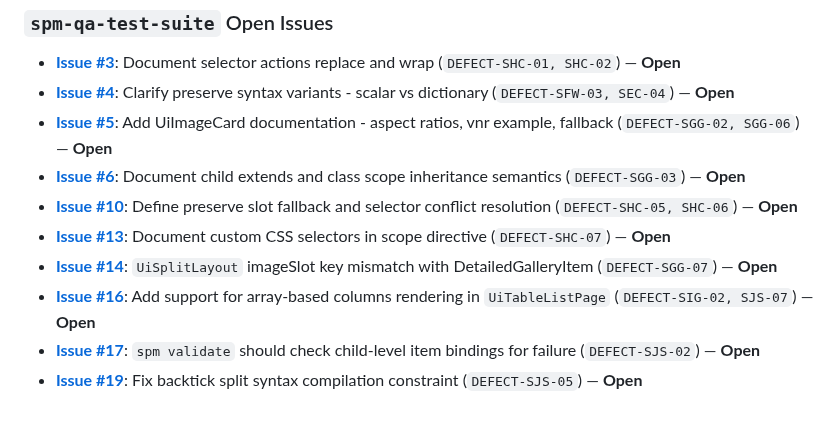
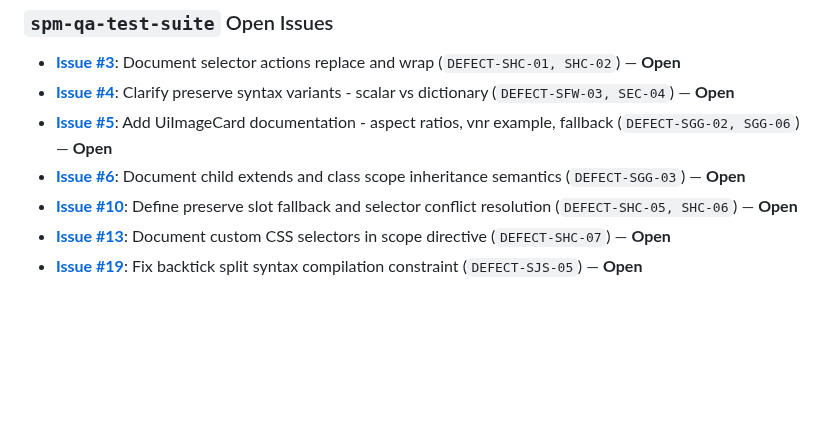
Before and after one commit to spm-ecosystem/spm-qa-test-suite, a Markdown page: reports/master-qa-synthesis-report.md, the part around the change. Drawn GitHub-style; blank space fills up the shorter version.

```diff
--- a/reports/master-qa-synthesis-report.md
+++ b/reports/master-qa-synthesis-report.md
@@ -246,7 +246,4 @@ When launching subsequent QA subagent runs or adding new test environments:
 *   [**Issue #6**](https://github.com/spm-ecosystem/spm-qa-test-suite/issues/6): Document child extends and class scope inheritance semantics (`DEFECT-SGG-03`) — **Open**
 *   [**Issue #10**](https://github.com/spm-ecosystem/spm-qa-test-suite/issues/10): Define preserve slot fallback and selector conflict resolution (`DEFECT-SHC-05, SHC-06`) — **Open**
 *   [**Issue #13**](https://github.com/spm-ecosystem/spm-qa-test-suite/issues/13): Document custom CSS selectors in scope directive (`DEFECT-SHC-07`) — **Open**
-*   [**Issue #14**](https://github.com/spm-ecosystem/spm-qa-test-suite/issues/14): `UiSplitLayout` imageSlot key mismatch with DetailedGalleryItem (`DEFECT-SGG-07`) — **Open**
-*   [**Issue #16**](https://github.com/spm-ecosystem/spm-qa-test-suite/issues/16): Add support for array-based columns rendering in `UiTableListPage` (`DEFECT-SIG-02, SJS-07`) — **Open**
-*   [**Issue #17**](https://github.com/spm-ecosystem/spm-qa-test-suite/issues/17): `spm validate` should check child-level item bindings for failure (`DEFECT-SJS-02`) — **Open**
 *   [**Issue #19**](https://github.com/spm-ecosystem/spm-qa-test-suite/issues/19): Fix backtick split syntax compilation constraint (`DEFECT-SJS-05`) — **Open**
```
Also changed, not shown: reports/resolved-issues-archive.md (+6 -0 lines).
